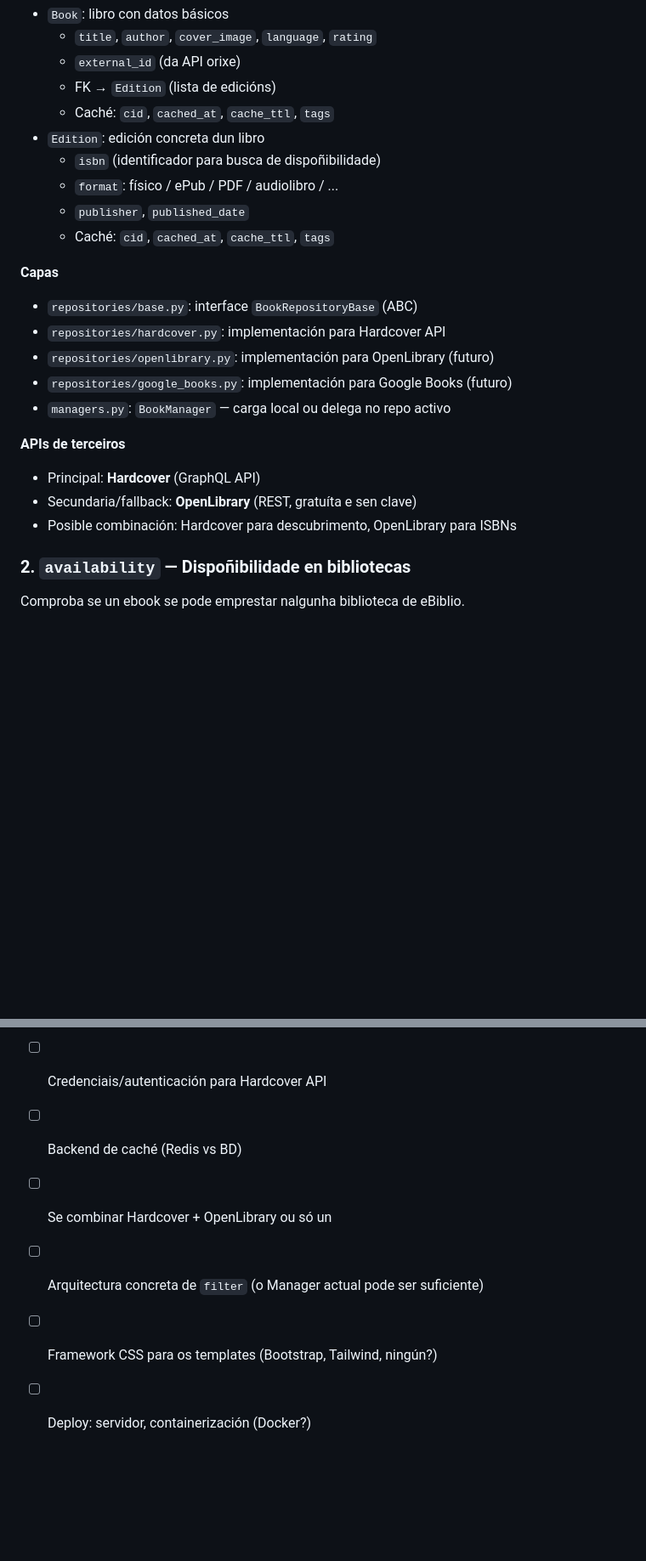
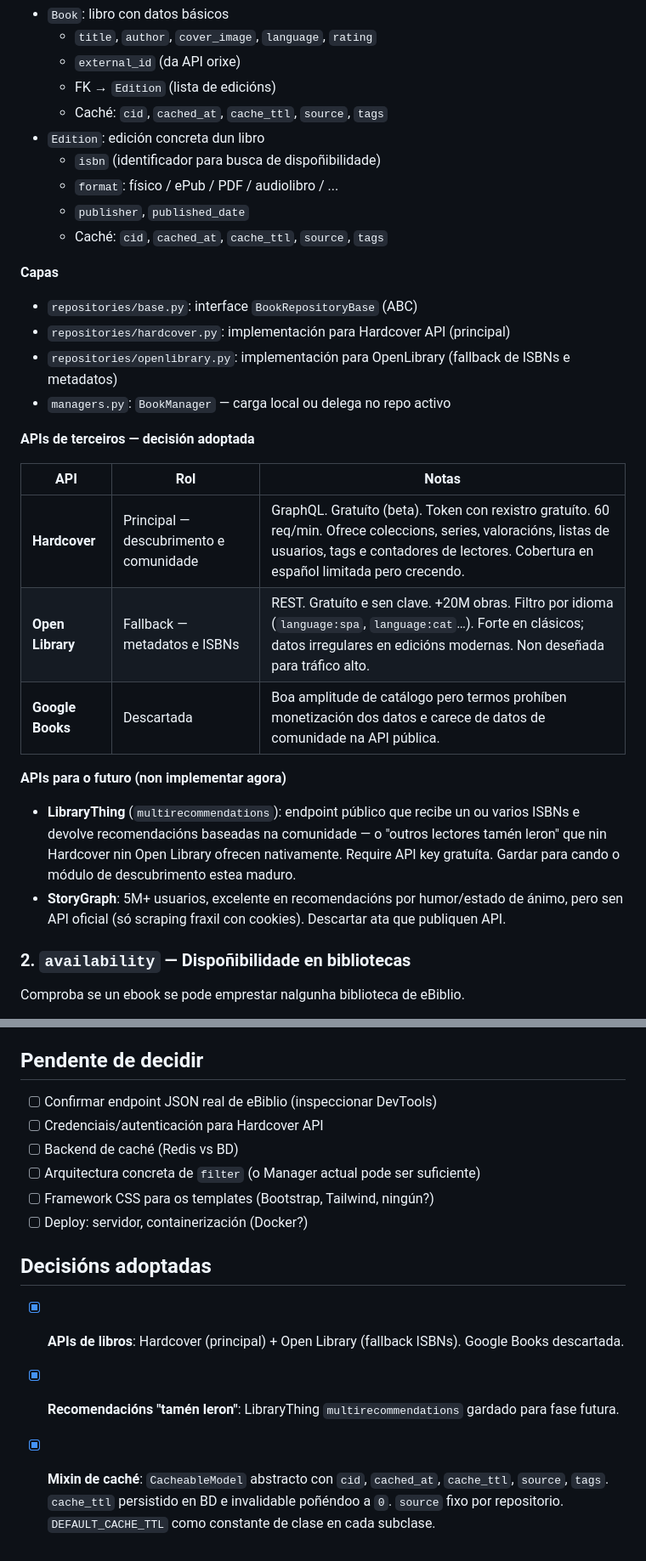
Before and after one commit to mclois/prestameler, a Markdown page: CONTEXT.md, 2 parts joined by grey strips. Shown at 85% size. GitHub-like rendering; blank space fills up the shorter version.

```diff
--- a/CONTEXT.md
+++ b/CONTEXT.md
@@ -46,24 +100,30 @@ Extrae e cachea información de libros dende APIs externas.
   - `title`, `author`, `cover_image`, `language`, `rating`
   - `external_id` (da API orixe)
   - FK → `Edition` (lista de edicións)
-  - Caché: `cid`, `cached_at`, `cache_ttl`, `tags`
+  - Caché: `cid`, `cached_at`, `cache_ttl`, `source`, `tags`
 - `Edition`: edición concreta dun libro
   - `isbn` (identificador para busca de dispoñibilidade)
   - `format`: físico / ePub / PDF / audiolibro / ...
   - `publisher`, `published_date`
-  - Caché: `cid`, `cached_at`, `cache_ttl`, `tags`
+  - Caché: `cid`, `cached_at`, `cache_ttl`, `source`, `tags`
 
 **Capas**
 - `repositories/base.py`: interface `BookRepositoryBase` (ABC)
-- `repositories/hardcover.py`: implementación para Hardcover API
-- `repositories/openlibrary.py`: implementación para OpenLibrary (futuro)
-- `repositories/google_books.py`: implementación para Google Books (futuro)
+- `repositories/hardcover.py`: implementación para Hardcover API (principal)
+- `repositories/openlibrary.py`: implementación para OpenLibrary (fallback de ISBNs e metadatos)
 - `managers.py`: `BookManager` — carga local ou delega no repo activo
 
-**APIs de terceiros**
-- Principal: **Hardcover** (GraphQL API)
-- Secundaria/fallback: **OpenLibrary** (REST, gratuíta e sen clave)
-- Posible combinación: Hardcover para descubrimento, OpenLibrary para ISBNs
+**APIs de terceiros — decisión adoptada**
+
+| API | Rol | Notas |
+|-----|-----|-------|
+| **Hardcover** | Principal — descubrimento e comunidade | GraphQL. Gratuíto (beta). Token con rexistro gratuíto. 60 req/min. Ofrece coleccions, series, valoracións, listas de usuarios, tags e contadores de lectores. Cobertura en español limitada pero crecendo. |
+| **Open Library** | Fallback — metadatos e ISBNs | REST. Gratuíto e sen clave. +20M obras. Filtro por idioma (`language:spa`, `language:cat`…). Forte en clásicos; datos irregulares en edicións modernas. Non deseñada para tráfico alto. |
+| **Google Books** | Descartada | Boa amplitude de catálogo pero termos prohíben monetización dos datos e carece de datos de comunidade na API pública. |
+
+**APIs para o futuro (non implementar agora)**
+- **LibraryThing** (`multirecommendations`): endpoint público que recibe un ou varios ISBNs e devolve recomendacións baseadas na comunidade — o "outros lectores tamén leron" que nin Hardcover nin Open Library ofrecen nativamente. Require API key gratuíta. Gardar para cando o módulo de descubrimento estea maduro.
+- **StoryGraph**: 5M+ usuarios, excelente en recomendacións por humor/estado de ánimo, pero sen API oficial (só scraping fraxil con cookies). Descartar ata que publiquen API.
 
 ### 2. `availability` — Dispoñibilidade en bibliotecas
 Comproba se un ebook se pode emprestar nalgunha biblioteca de eBiblio.
@@ -163,7 +223,11 @@ prestameler/
 - [ ] Confirmar endpoint JSON real de eBiblio (inspeccionar DevTools)
 - [ ] Credenciais/autenticación para Hardcover API
 - [ ] Backend de caché (Redis vs BD)
-- [ ] Se combinar Hardcover + OpenLibrary ou só un
 - [ ] Arquitectura concreta de `filter` (o Manager actual pode ser suficiente)
 - [ ] Framework CSS para os templates (Bootstrap, Tailwind, ningún?)
 - [ ] Deploy: servidor, containerización (Docker?)
+
+## Decisións adoptadas
+- [x] **APIs de libros**: Hardcover (principal) + Open Library (fallback ISBNs). Google Books descartada.
+- [x] **Recomendacións "tamén leron"**: LibraryThing `multirecommendations` gardado para fase futura.
+- [x] **Mixin de caché**: `CacheableModel` abstracto con `cid`, `cached_at`, `cache_ttl`, `source`, `tags`. `cache_ttl` persistido en BD e invalidable poñéndoo a `0`. `source` fixo por repositorio. `DEFAULT_CACHE_TTL` como constante de clase en cada subclase.
```
Also changed, not shown: other parts of CONTEXT.md (+56 -2 lines).
